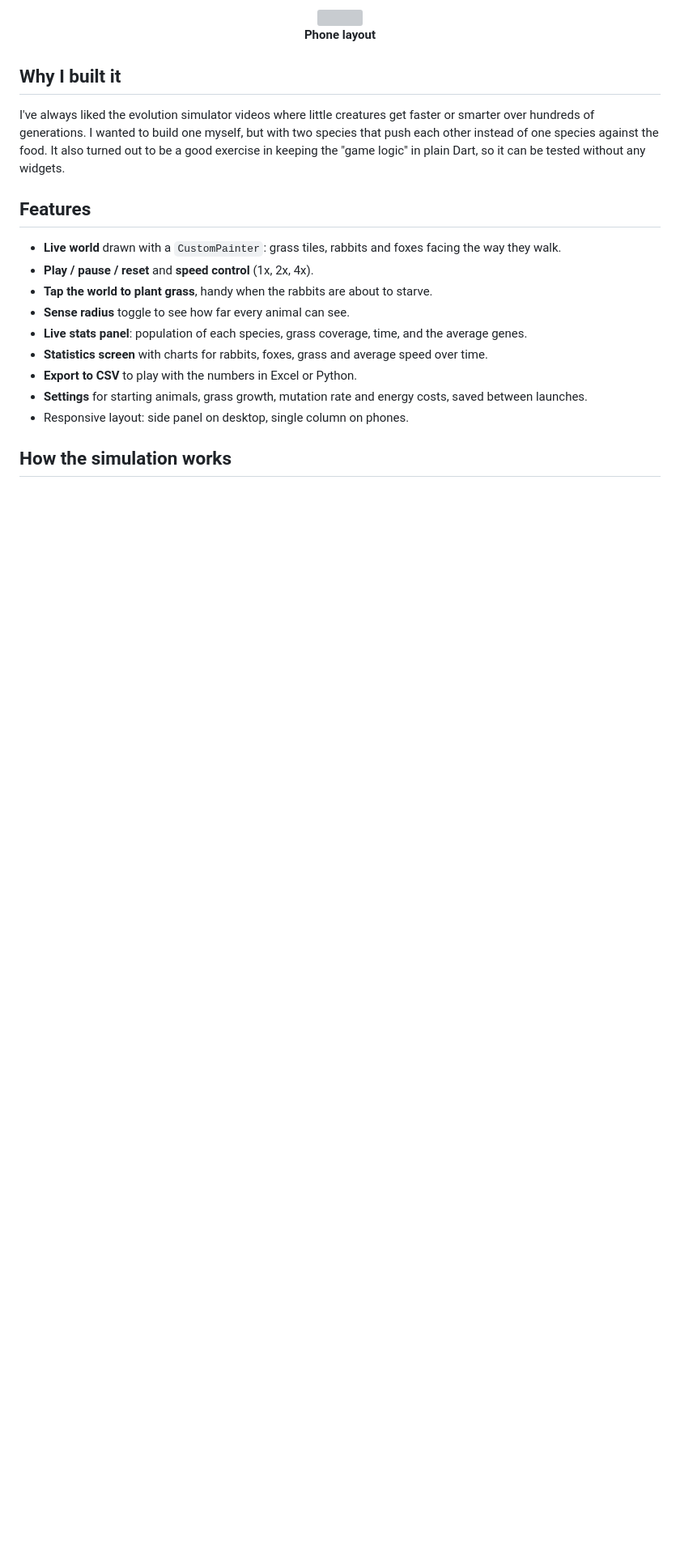
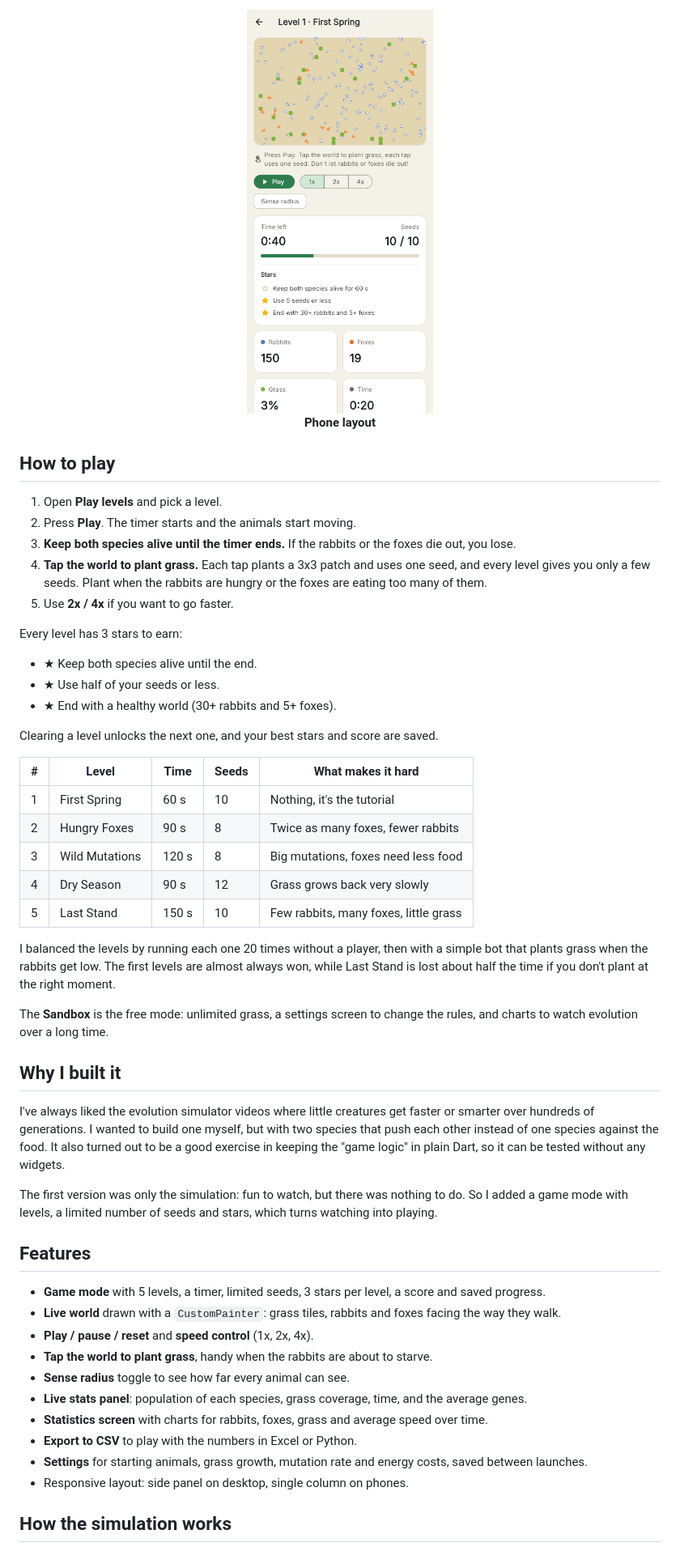
Before and after one commit to sirine2907/EcoBalance, a Markdown page: README.md, the part around one of its changes. Shown at 81% size. Drawn GitHub-style; blank space fills up the shorter version; grey boxes are pictures that could not be loaded.

Commit message:
docs: explain the game mode and update screenshots in README

```diff
--- a/README.md
+++ b/README.md
@@ -16,15 +20,46 @@ Built with **Flutter** for **desktop and mobile**, using **BLoC** and **clean ar
 
 <p align="center">
-  <img src="docs/screenshots/05_phone.png" width="230" /><br/>
+  <img src="docs/screenshots/09_phone.png" width="230" /><br/>
   <b>Phone layout</b>
 </p>
+
+## How to play
+
+1. Open **Play levels** and pick a level.
+2. Press **Play**. The timer starts and the animals start moving.
+3. **Keep both species alive until the timer ends.** If the rabbits or the foxes die out, you lose.
+4. **Tap the world to plant grass.** Each tap plants a 3x3 patch and uses one seed, and every level gives you only a few seeds. Plant when the rabbits are hungry or the foxes are eating too many of them.
+5. Use **2x / 4x** if you want to go faster.
+
+Every level has 3 stars to earn:
+
+- ★ Keep both species alive until the end.
+- ★ Use half of your seeds or less.
+- ★ End with a healthy world (30+ rabbits and 5+ foxes).
+
+Clearing a level unlocks the next one, and your best stars and score are saved.
+
+| # | Level | Time | Seeds | What makes it hard |
+|---|---|---|---|---|
+| 1 | First Spring | 60 s | 10 | Nothing, it's the tutorial |
+| 2 | Hungry Foxes | 90 s | 8 | Twice as many foxes, fewer rabbits |
+| 3 | Wild Mutations | 120 s | 8 | Big mutations, foxes need less food |
+| 4 | Dry Season | 90 s | 12 | Grass grows back very slowly |
+| 5 | Last Stand | 150 s | 10 | Few rabbits, many foxes, little grass |
+
+I balanced the levels by running each one 20 times without a player, then with a simple bot that plants grass when the rabbits get low. The first levels are almost always won, while Last Stand is lost about half the time if you don't plant at the right moment.
+
+The **Sandbox** is the free mode: unlimited grass, a settings screen to change the rules, and charts to watch evolution over a long time.
 
 ## Why I built it
 
 I've always liked the evolution simulator videos where little creatures get faster or smarter over hundreds of generations. I wanted to build one myself, but with two species that push each other instead of one species against the food. It also turned out to be a good exercise in keeping the "game logic" in plain Dart, so it can be tested without any widgets.
 
+The first version was only the simulation: fun to watch, but there was nothing to do. So I added a game mode with levels, a limited number of seeds and stars, which turns watching into playing.
+
 ## Features
 
+- **Game mode** with 5 levels, a timer, limited seeds, 3 stars per level, a score and saved progress.
 - **Live world** drawn with a `CustomPainter`: grass tiles, rabbits and foxes facing the way they walk.
 - **Play / pause / reset** and **speed control** (1x, 2x, 4x).
 - **Tap the world to plant grass**, handy when the rabbits are about to starve.
```
Also changed, not shown: other parts of README.md (+20 -7 lines).
